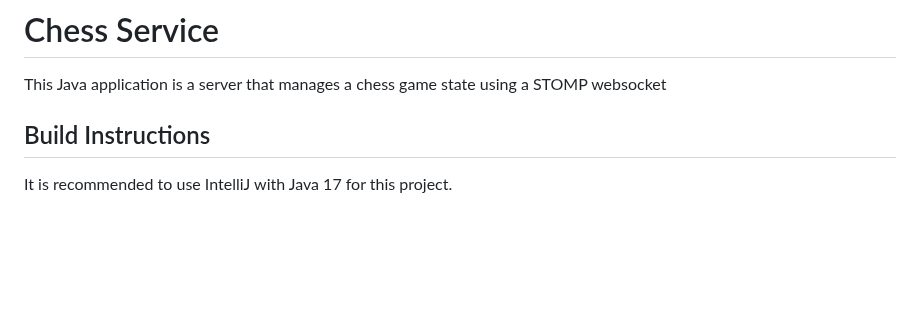
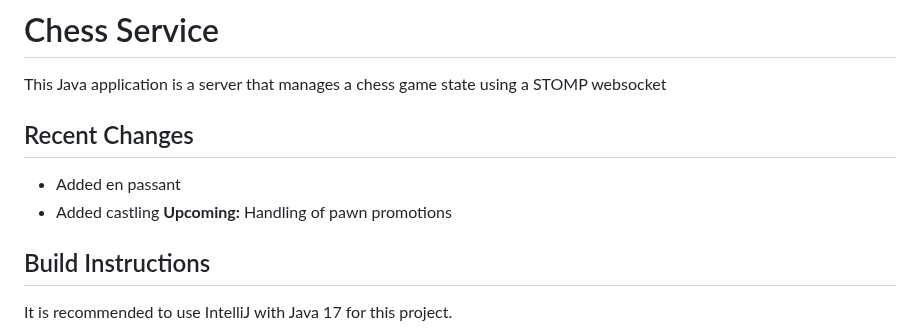
Before and after one commit to Theodora605/chess-application, a Markdown page: README.md, the part around the change. Drawn GitHub-style; blank space fills up the shorter version.

```diff
--- a/README.md
+++ b/README.md
@@ -1,5 +1,10 @@
 # Chess Service
 This Java application is a server that manages a chess game state using a STOMP websocket
+
+## Recent Changes
+- Added en passant
+- Added castling
+**Upcoming:** Handling of pawn promotions
 
 ## Build Instructions
 It is recommended to use IntelliJ with Java 17 for this project.
```
